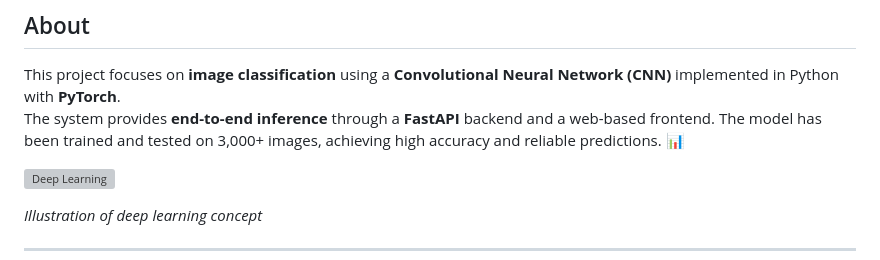
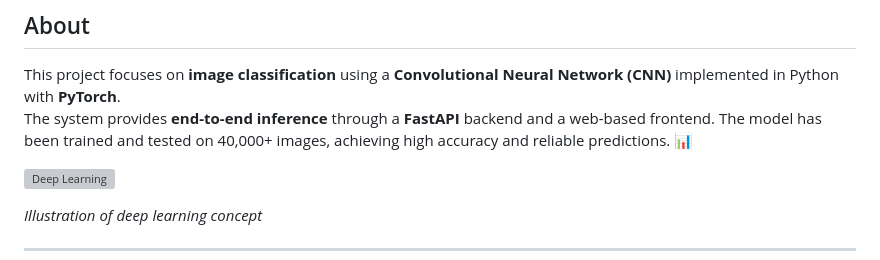
Before and after one commit to saharYaccov/ImageProcess, a Markdown page: README.md, the part around the change. Drawn GitHub-style; grey boxes are pictures that could not be loaded.

```diff
--- a/README.md
+++ b/README.md
@@ -17,7 +17,7 @@ This setup ensures a seamless end-to-end pipeline from image upload to AI-genera
 ## About
 This project focuses on **image classification** using a **Convolutional Neural Network (CNN)** implemented in Python with **PyTorch**.
 The system provides **end-to-end inference** through a **FastAPI** backend and a web-based frontend.
-The model has been trained and tested on 3,000+ images, achieving high accuracy and reliable predictions. 📊
+The model has been trained and tested on 40,000+ images, achieving high accuracy and reliable predictions. 📊
 
 <img src="https://encrypted-tbn0.gstatic.com/images?q=tbn:ANd9GcT8F81dmy782i-FrHwcDy8maYnLUpObPsnhJA&s"
      alt="Deep Learning"
```
